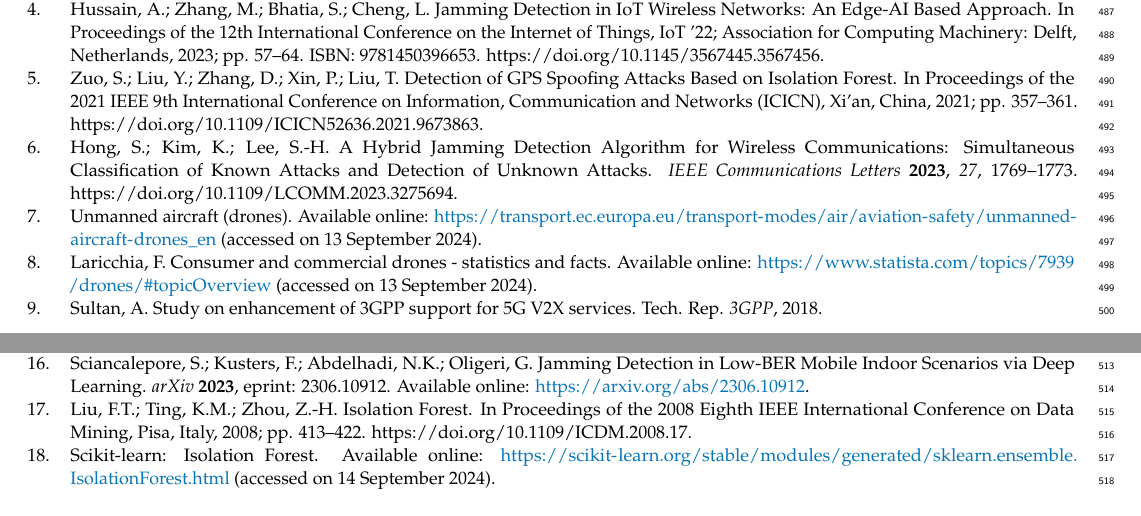
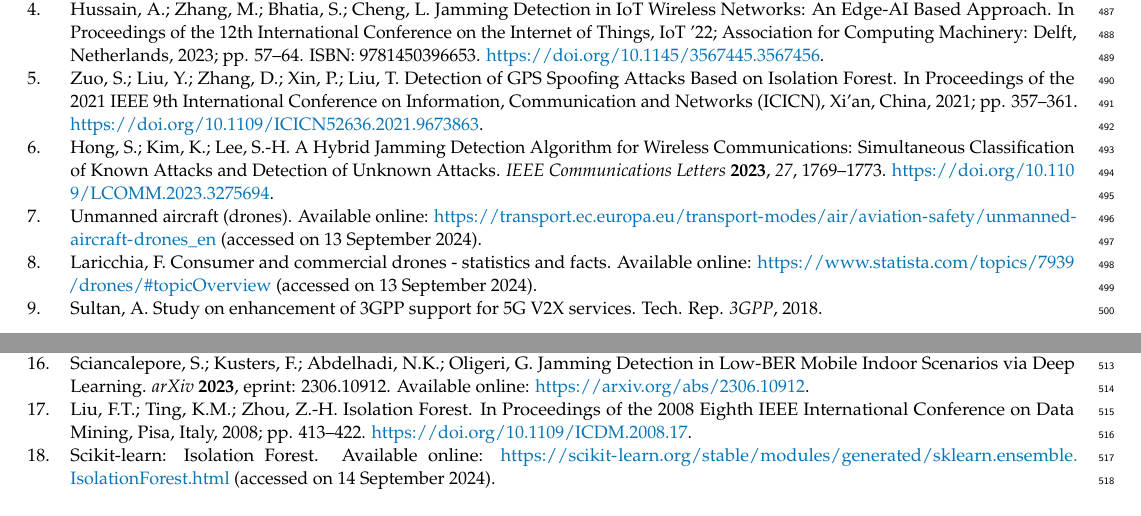
Before and after one commit to cibecs/Article-AnomalyDetectionJammingAttacks, a LaTeX paper (article.tex): two parts of pages 20 and 21 of 21, joined at a grey line, cut so that both start at the same text. Compiled offline with pdfLaTeX.

Commit message:
Edited bibliography to include urls

```diff
--- a/article.tex
+++ b/article.tex
@@ -1000,13 +1000,13 @@ Letaief, K.B.; Chen, W.; Shi, Y.; Zhang, J.; AI, B. The Roadmap to 6G: AI Empowe
 Lyamin, N.; Samuylov, A.; Gaidamaka, Y.; Vinel, A.; Koucheryavy, Y. AI-Based Malicious Network Traffic Detection in VANETs. {\em IEEE Network} {\bf 2018}, {\em 32}, 15--21. \url{https://doi.org/10.1109/MNET.2018.1800074}.
 
 \bibitem[Hussain et al.(2023)]{JammingDetectionIoT-Hussain}
-Hussain, A.; Zhang, M.; Bhatia, S.; Cheng, L. Jamming Detection in IoT Wireless Networks: An Edge-AI Based Approach. In Proceedings of the 12th International Conference on the Internet of Things, IoT ’22; Association for Computing Machinery: Delft, Netherlands, 2023; pp. 57--64. ISBN: 9781450396653. https://doi.org/10.1145/3567445.3567456.
+Hussain, A.; Zhang, M.; Bhatia, S.; Cheng, L. Jamming Detection in IoT Wireless Networks: An Edge-AI Based Approach. In Proceedings of the 12th International Conference on the Internet of Things, IoT ’22; Association for Computing Machinery: Delft, Netherlands, 2023; pp. 57--64. ISBN: 9781450396653. \url{https://doi.org/10.1145/3567445.3567456}.
 
 \bibitem[Zuo et al.(2021)]{GPSSpoofingDetection-Zuo}
-Zuo, S.; Liu, Y.; Zhang, D.; Xin, P.; Liu, T. Detection of GPS Spoofing Attacks Based on Isolation Forest. In Proceedings of the 2021 IEEE 9th International Conference on Information, Communication and Networks (ICICN), Xi'an, China, 2021; pp. 357--361. https://doi.org/10.1109/ICICN52636.2021.9673863.
+Zuo, S.; Liu, Y.; Zhang, D.; Xin, P.; Liu, T. Detection of GPS Spoofing Attacks Based on Isolation Forest. In Proceedings of the 2021 IEEE 9th International Conference on Information, Communication and Networks (ICICN), Xi'an, China, 2021; pp. 357--361. \url{https://doi.org/10.1109/ICICN52636.2021.9673863}.
 
 \bibitem[Hong et al.(2023)]{HybridJammingDetection-Hong}
-Hong, S.; Kim, K.; Lee, S.-H. A Hybrid Jamming Detection Algorithm for Wireless Communications: Simultaneous Classification of Known Attacks and Detection of Unknown Attacks. {\em IEEE Communications Letters} {\bf 2023}, {\em 27}, 1769--1773. https://doi.org/10.1109/LCOMM.2023.3275694.
+Hong, S.; Kim, K.; Lee, S.-H. A Hybrid Jamming Detection Algorithm for Wireless Communications: Simultaneous Classification of Known Attacks and Detection of Unknown Attacks. {\em IEEE Communications Letters} {\bf 2023}, {\em 27}, 1769--1773. \url{https://doi.org/10.1109/LCOMM.2023.3275694}.
 
 \bibitem[EuropeanCommission(2024)]{DronesEC}
 Unmanned aircraft (drones). Available online: \url{https://transport.ec.europa.eu/transport-modes/air/aviation-safety/unmanned-aircraft-drones_en} (accessed on 13 September 2024).
@@ -1039,7 +1039,7 @@ Chorti, A.; Hollanti, C.; Koorapaty, H.; Poor, H.V. Context-Aware Security for 6
 Sciancalepore, S.; Kusters, F.; Abdelhadi, N.K.; Oligeri, G. Jamming Detection in Low-BER Mobile Indoor Scenarios via Deep Learning. {\em arXiv} {\bf 2023}, eprint: 2306.10912. Available online: \url{https://arxiv.org/abs/2306.10912}.
 
 \bibitem[Liu et al.(2008)]{IsolationForestLiu}
-Liu, F.T.; Ting, K.M.; Zhou, Z.-H. Isolation Forest. In Proceedings of the 2008 Eighth IEEE International Conference on Data Mining, Pisa, Italy, 2008; pp. 413--422. https://doi.org/10.1109/ICDM.2008.17.
+Liu, F.T.; Ting, K.M.; Zhou, Z.-H. Isolation Forest. In Proceedings of the 2008 Eighth IEEE International Conference on Data Mining, Pisa, Italy, 2008; pp. 413--422. \url{https://doi.org/10.1109/ICDM.2008.17}.
 
 \bibitem[Scikit-learn(2024)]{IsolationForestScikitLearn}
 Scikit-learn: Isolation Forest. Available online: \url{https://scikit-learn.org/stable/modules/generated/sklearn.ensemble.IsolationForest.html} (accessed on 14 September 2024).
```
Also changed, not shown: article.pdf.
